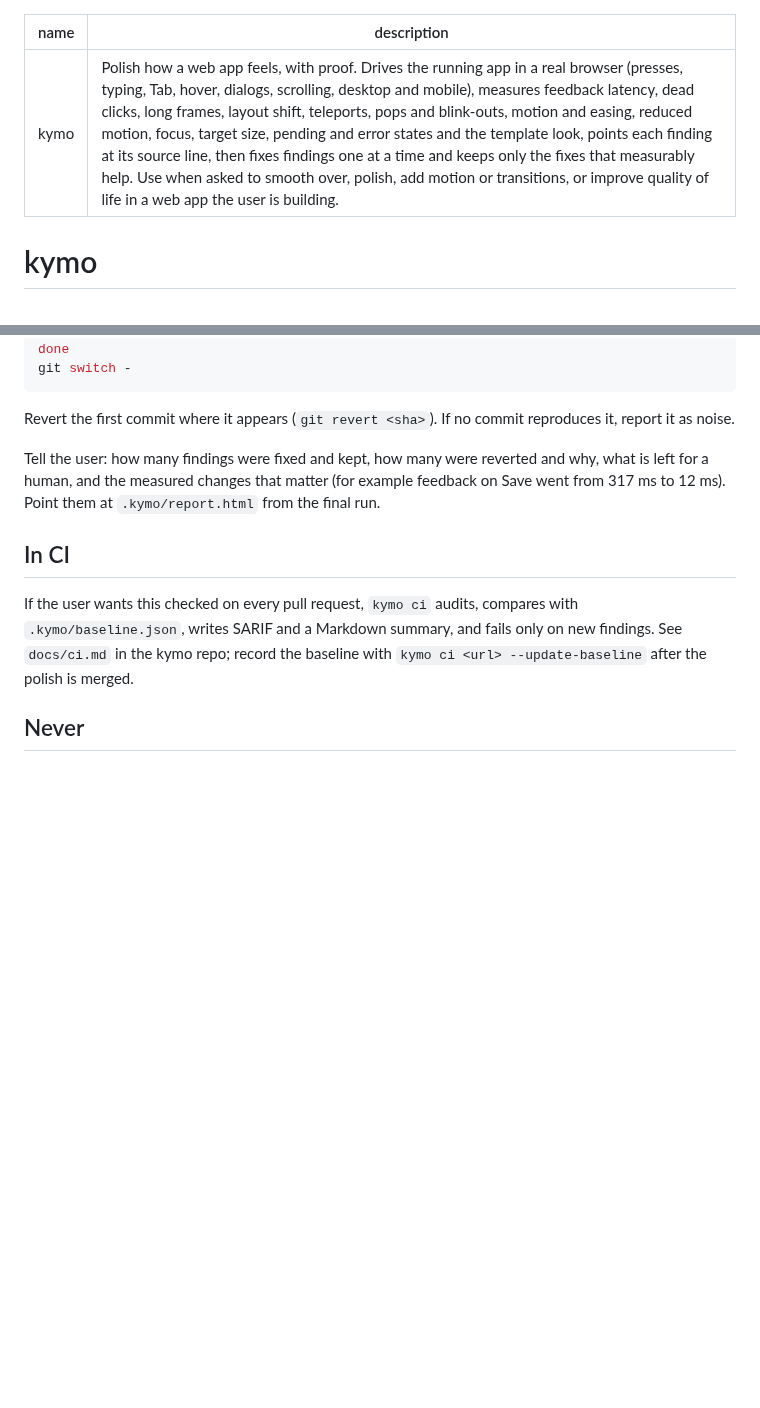
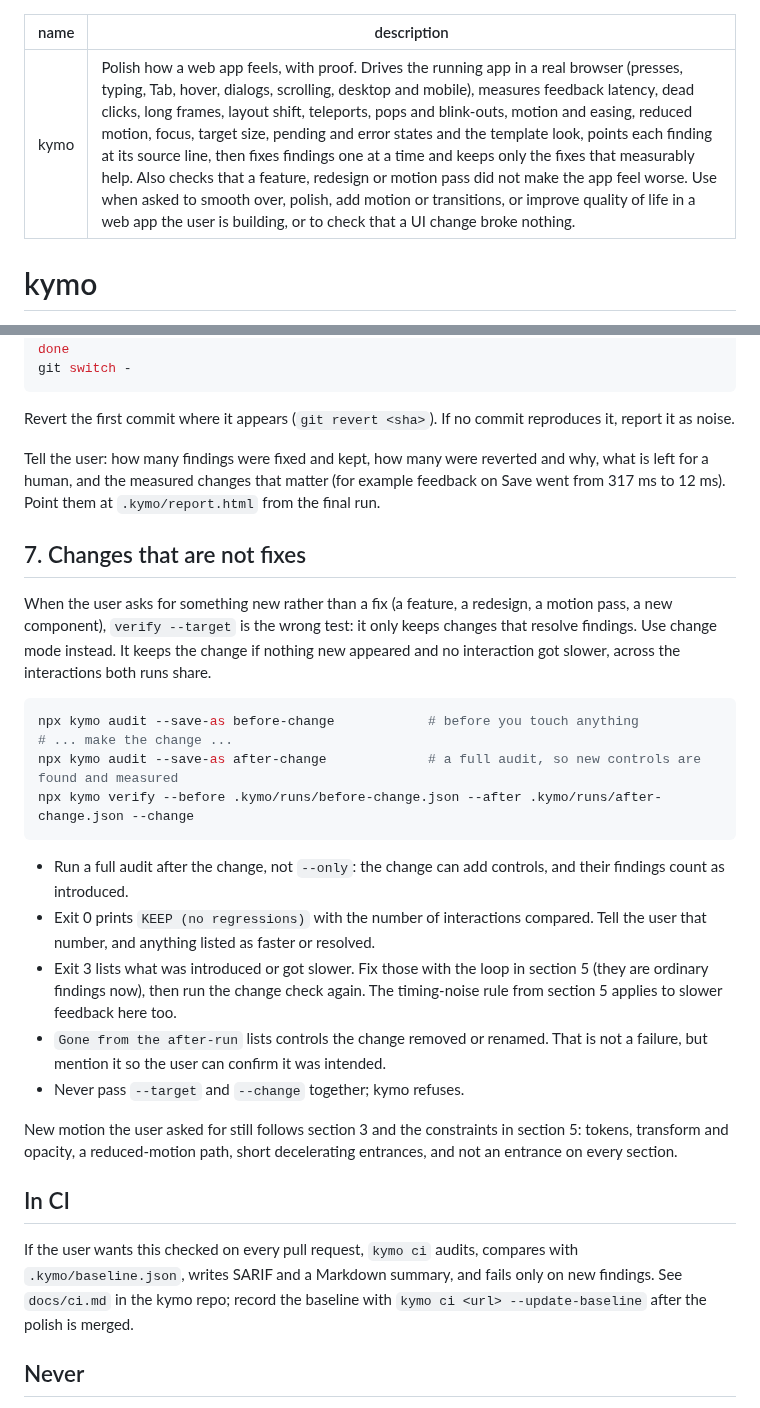
Before and after one commit to shourya0mehta/kymo, a Markdown page: skills/kymo/SKILL.md, 2 parts joined by grey strips. GitHub-like rendering; blank space fills up the shorter version.

````diff
--- a/skills/kymo/SKILL.md
+++ b/skills/kymo/SKILL.md
@@ -1,6 +1,6 @@
 ---
 name: kymo
-description: Polish how a web app feels, with proof. Drives the running app in a real browser (presses, typing, Tab, hover, dialogs, scrolling, desktop and mobile), measures feedback latency, dead clicks, long frames, layout shift, teleports, pops and blink-outs, motion and easing, reduced motion, focus, target size, pending and error states and the template look, points each finding at its source line, then fixes findings one at a time and keeps only the fixes that measurably help. Use when asked to smooth over, polish, add motion or transitions, or improve quality of life in a web app the user is building.
+description: Polish how a web app feels, with proof. Drives the running app in a real browser (presses, typing, Tab, hover, dialogs, scrolling, desktop and mobile), measures feedback latency, dead clicks, long frames, layout shift, teleports, pops and blink-outs, motion and easing, reduced motion, focus, target size, pending and error states and the template look, points each finding at its source line, then fixes findings one at a time and keeps only the fixes that measurably help. Also checks that a feature, redesign or motion pass did not make the app feel worse. Use when asked to smooth over, polish, add motion or transitions, or improve quality of life in a web app the user is building, or to check that a UI change broke nothing.
 ---
 
 # kymo
@@ -125,6 +125,25 @@ Revert the first commit where it appears (`git revert <sha>`). If no commit repr
 
 Tell the user: how many findings were fixed and kept, how many were reverted and why, what is left for a human, and the measured changes that matter (for example feedback on Save went from 317 ms to 12 ms). Point them at `.kymo/report.html` from the final run.
 
+## 7. Changes that are not fixes
+
+When the user asks for something new rather than a fix (a feature, a redesign, a motion pass, a new component), `verify --target` is the wrong test: it only keeps changes that resolve findings. Use change mode instead. It keeps the change if nothing new appeared and no interaction got slower, across the interactions both runs share.
+
+```bash
+npx kymo audit --save-as before-change            # before you touch anything
+# ... make the change ...
+npx kymo audit --save-as after-change             # a full audit, so new controls are found and measured
+npx kymo verify --before .kymo/runs/before-change.json --after .kymo/runs/after-change.json --change
+```
+
+- Run a full audit after the change, not `--only`: the change can add controls, and their findings count as introduced.
+- Exit 0 prints `KEEP (no regressions)` with the number of interactions compared. Tell the user that number, and anything listed as faster or resolved.
+- Exit 3 lists what was introduced or got slower. Fix those with the loop in section 5 (they are ordinary findings now), then run the change check again. The timing-noise rule from section 5 applies to slower feedback here too.
+- `Gone from the after-run` lists controls the change removed or renamed. That is not a failure, but mention it so the user can confirm it was intended.
+- Never pass `--target` and `--change` together; kymo refuses.
+
+New motion the user asked for still follows section 3 and the constraints in section 5: tokens, transform and opacity, a reduced-motion path, short decelerating entrances, and not an entrance on every section.
+
 ## In CI
 
 If the user wants this checked on every pull request, `kymo ci` audits, compares with `.kymo/baseline.json`, writes SARIF and a Markdown summary, and fails only on new findings. See `docs/ci.md` in the kymo repo; record the baseline with `kymo ci <url> --update-baseline` after the polish is merged.
````
Also changed, not shown: README.md (+5 -4 lines), docs/report-dark.png, docs/report-light.png, docs/terminal.png, 8 other files.
